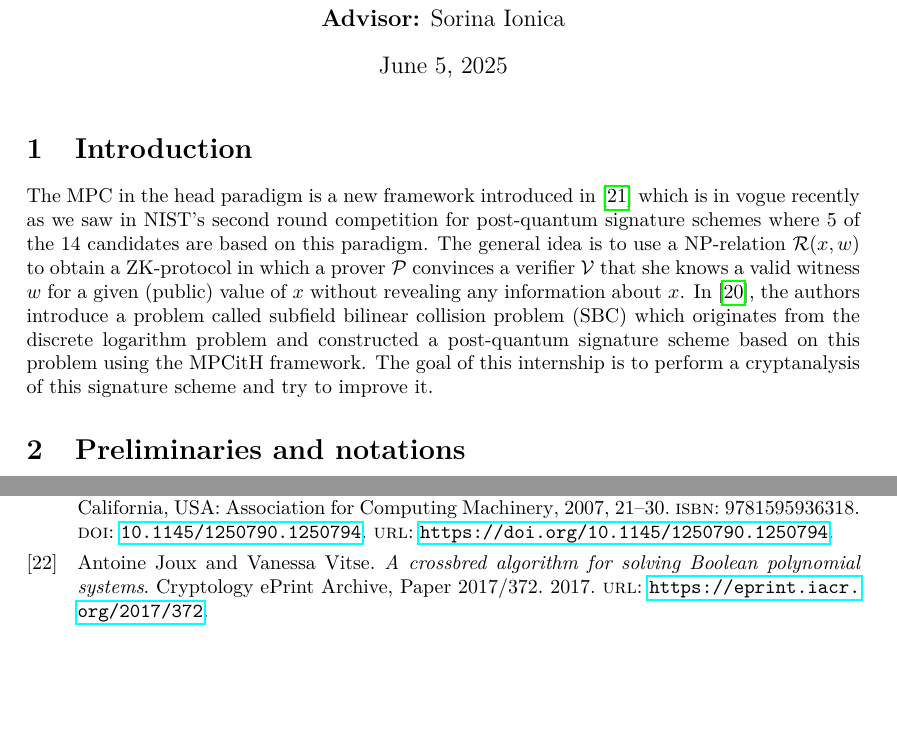
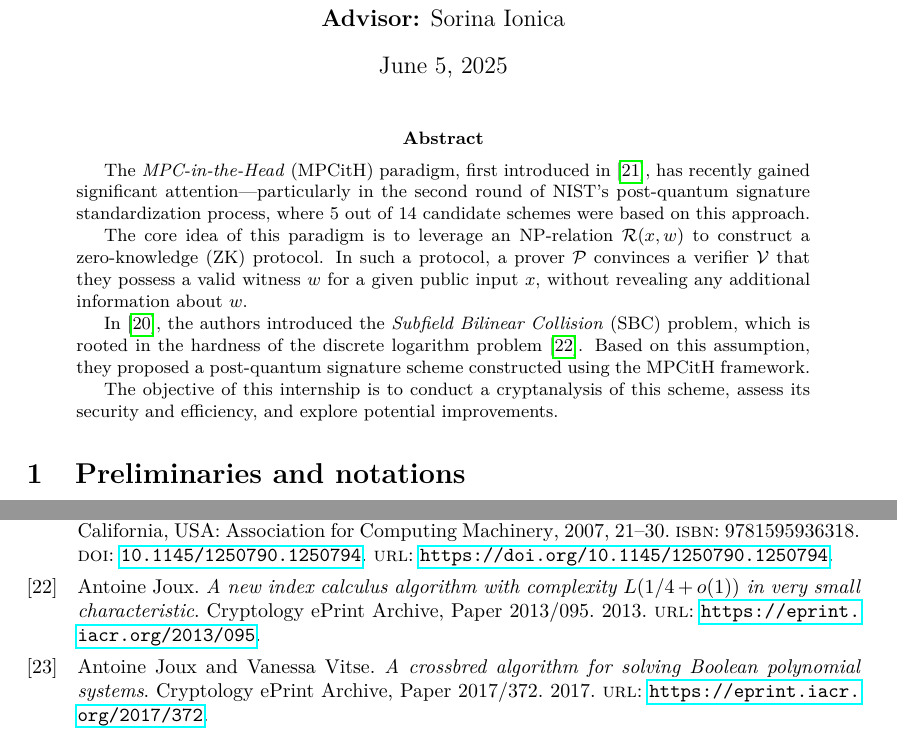
Before and after one commit to paolo944/rapport_M2, a LaTeX paper (rapport.tex): two parts of pages 1 and 18 of 21, joined at a grey line, cut so that both start at the same text, the shorter picture padded with empty space. Compiled offline with pdfLaTeX.

Commit message:
minor changes

```diff
--- a/rapport.tex
+++ b/rapport.tex
@@ -47,11 +47,15 @@
 \begin{document}
 	\maketitle
 
-	\section{Introduction}
-		The MPC in the head paradigm is a new framework introduced in \cite{IKOS07} which is in vogue recently as we saw in NIST's second round competition for post-quantum signature schemes where 5 of the 14 candidates are based on this paradigm.
-		The general idea is to use a NP-relation $\mathcal{R}(x, w)$ to obtain a ZK-protocol in which a prover $\mathcal{P}$ convinces a verifier $\mathcal{V}$ that she knows a valid witness $w$ for a given (public) value of $x$ without revealing any information about $x$.
-		In \cite{HJ23}, the authors introduce a problem called subfield bilinear collision problem (SBC) which originates from the discrete logarithm problem and constructed a post-quantum signature scheme based on this problem using the MPCitH framework.
-		The goal of this internship is to perform a cryptanalysis of this signature scheme and try to improve it.
+	\begin{abstract}
+		The \emph{MPC-in-the-Head} (MPCitH) paradigm, first introduced in~\cite{IKOS07}, has recently gained significant attention—particularly in the second round of NIST’s post-quantum signature standardization process, where 5 out of 14 candidate schemes were based on this approach.
+
+		The core idea of this paradigm is to leverage an NP-relation $\mathcal{R}(x, w)$ to construct a zero-knowledge (ZK) protocol. In such a protocol, a prover $\mathcal{P}$ convinces a verifier $\mathcal{V}$ that they possess a valid witness $w$ for a given public input $x$, without revealing any additional information about $w$.
+
+		In~\cite{HJ23}, the authors introduced the \emph{Subfield Bilinear Collision} (SBC) problem, which is rooted in the hardness of the discrete logarithm problem \cite{Joux13}. Based on this assumption, they proposed a post-quantum signature scheme constructed using the MPCitH framework.
+
+		The objective of this internship is to conduct a cryptanalysis of this scheme, assess its security and efficiency, and explore potential improvements.
+	\end{abstract}
 
 	\section{Preliminaries and notations}
 		In this section, we introduce some standard notations of the field and notions that we will use.
```
